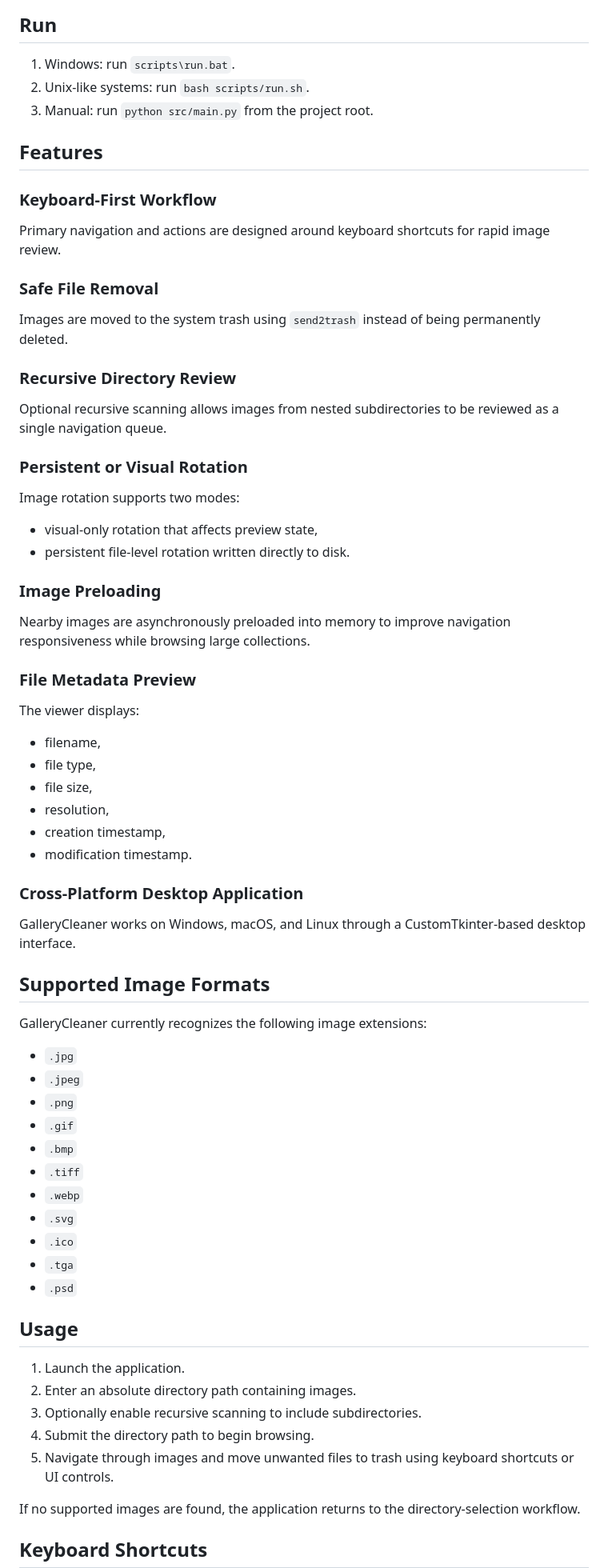
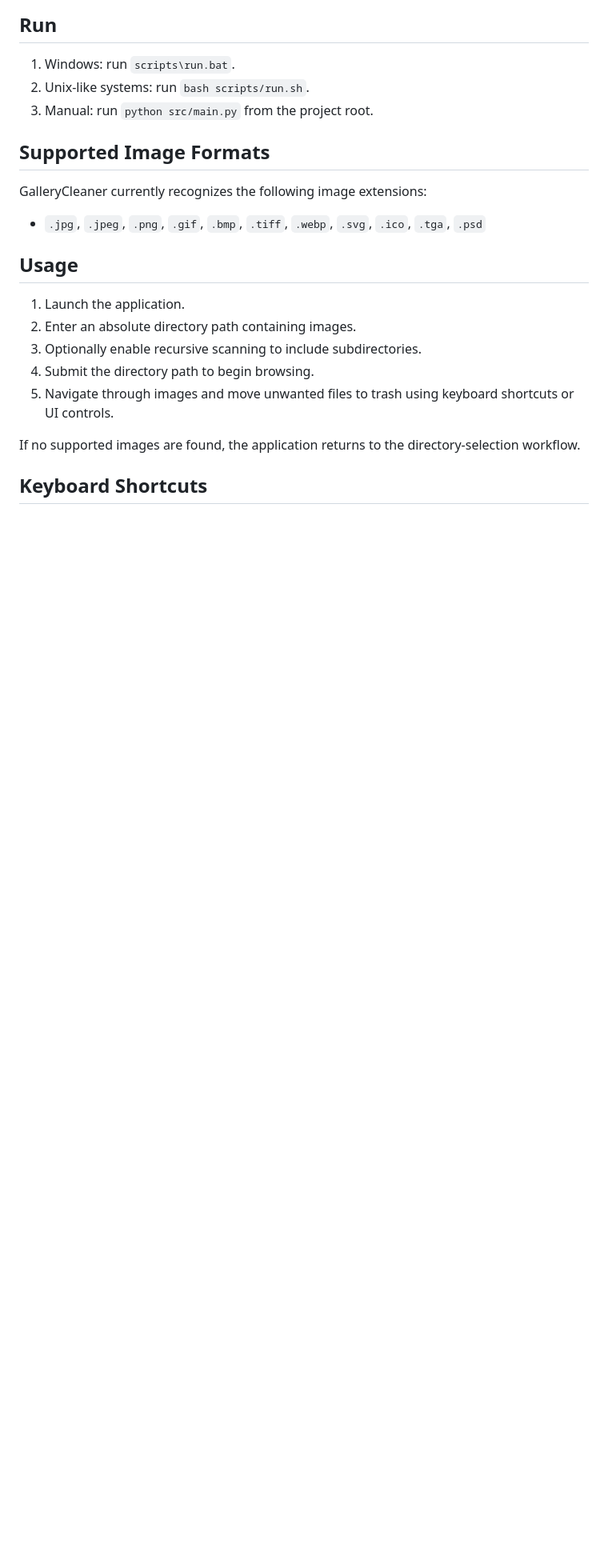
Before and after one commit to LorenBll/GalleryCleaner, a Markdown page: README.md, the part around one of its changes. Shown at 80% size. Rendered like a GitHub page; blank space fills up the shorter version.

Commit message:
Standardise README structure

```diff
--- a/README.md
+++ b/README.md
@@ -23,61 +29,11 @@ Image deletion is performed through the operating system trash/recycle-bin mecha
 2. Unix-like systems: run `bash scripts/run.sh`.
 3. Manual: run `python src/main.py` from the project root.
 
-## Features
-
-### Keyboard-First Workflow
-
-Primary navigation and actions are designed around keyboard shortcuts for rapid image review.
-
-### Safe File Removal
-
-Images are moved to the system trash using `send2trash` instead of being permanently deleted.
-
-### Recursive Directory Review
-
-Optional recursive scanning allows images from nested subdirectories to be reviewed as a single navigation queue.
-
-### Persistent or Visual Rotation
-
-Image rotation supports two modes:
-
-- visual-only rotation that affects preview state,
-- persistent file-level rotation written directly to disk.
-
-### Image Preloading
-
-Nearby images are asynchronously preloaded into memory to improve navigation responsiveness while browsing large collections.
-
-### File Metadata Preview
-
-The viewer displays:
-
-- filename,
-- file type,
-- file size,
-- resolution,
-- creation timestamp,
-- modification timestamp.
-
-### Cross-Platform Desktop Application
-
-GalleryCleaner works on Windows, macOS, and Linux through a CustomTkinter-based desktop interface.
-
 ## Supported Image Formats
 
 GalleryCleaner currently recognizes the following image extensions:
 
-- `.jpg`
-- `.jpeg`
-- `.png`
-- `.gif`
-- `.bmp`
-- `.tiff`
-- `.webp`
-- `.svg`
-- `.ico`
-- `.tga`
-- `.psd`
+- `.jpg`, `.jpeg`, `.png`, `.gif`, `.bmp`, `.tiff`, `.webp`, `.svg`, `.ico`, `.tga`, `.psd`
 
 ## Usage
 
```
Also changed, not shown: other parts of README.md (+18 -12 lines).
